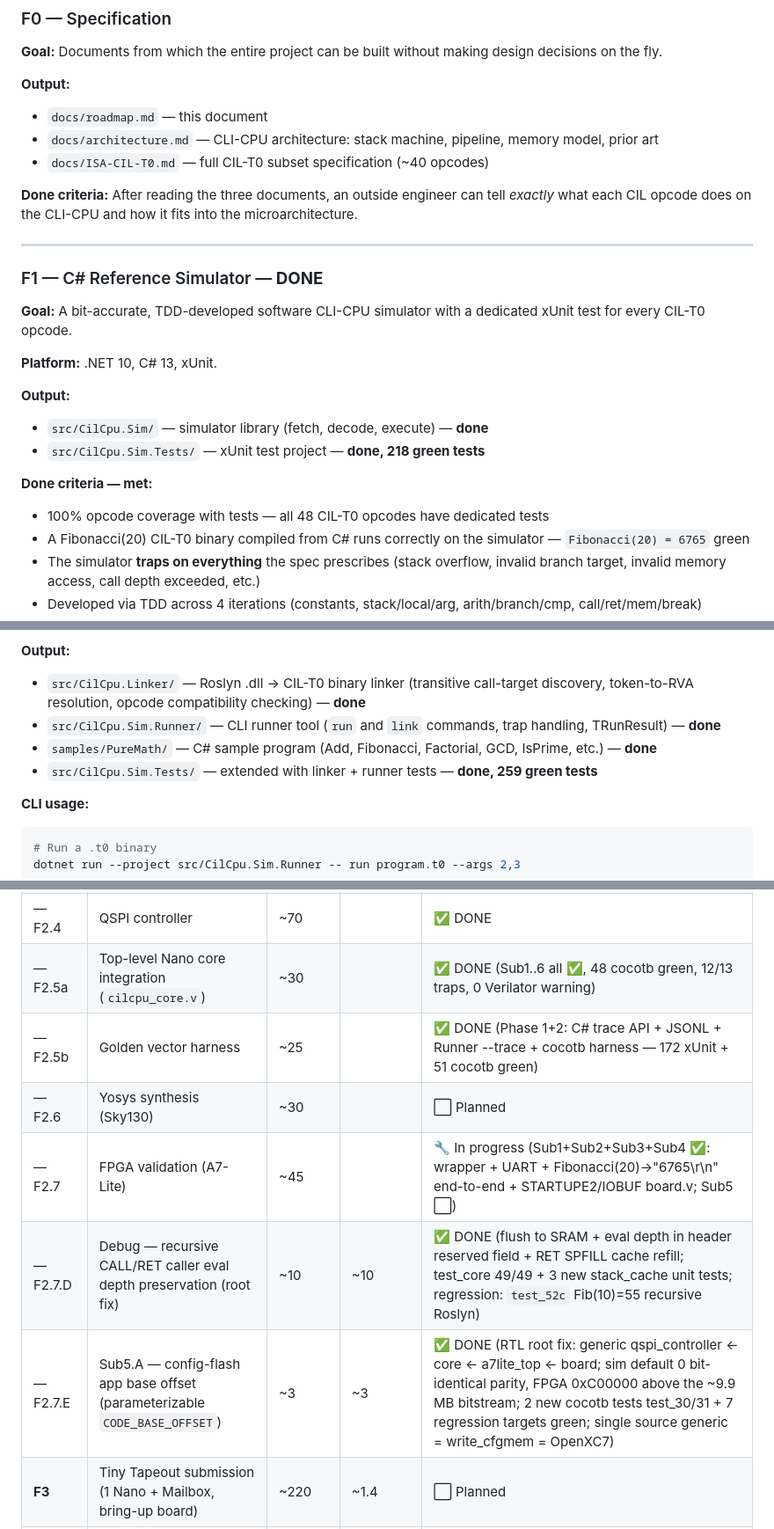
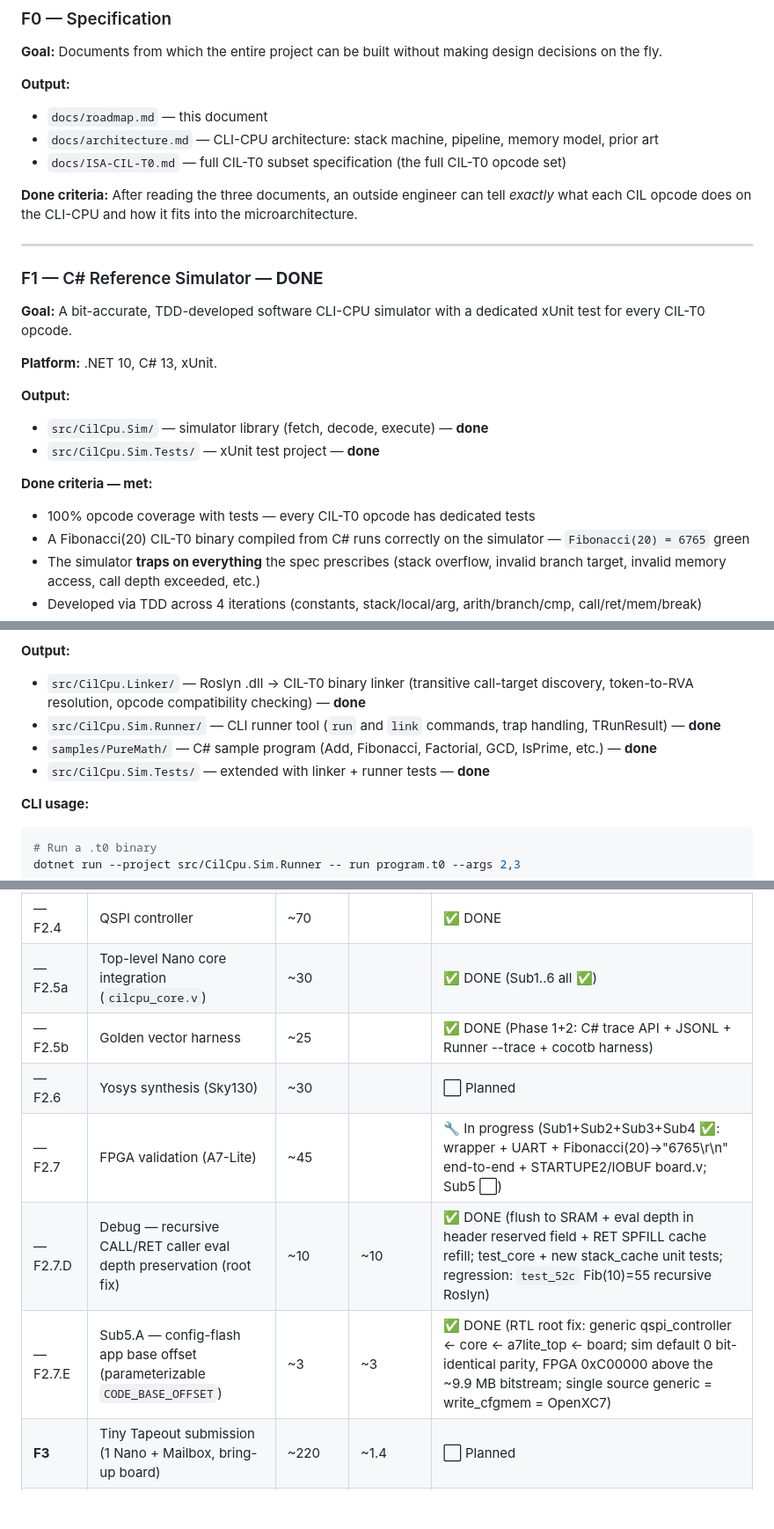
Before and after one commit to FenySoft/cli-cpu, a Markdown page: docs/roadmap-en.md, 3 parts joined by grey strips. Shown at 88% size. Rendered like a GitHub page; blank space fills up the shorter version.

````diff
--- a/docs/roadmap-en.md
+++ b/docs/roadmap-en.md
@@ -27,7 +27,7 @@ The CLI-CPU project is built in **seven phases**, from the specification documen
 **Output:**
 - `docs/roadmap.md` — this document
 - `docs/architecture.md` — CLI-CPU architecture: stack machine, pipeline, memory model, prior art
-- `docs/ISA-CIL-T0.md` — full CIL-T0 subset specification (~40 opcodes)
+- `docs/ISA-CIL-T0.md` — full CIL-T0 subset specification (the full CIL-T0 opcode set)
 
 **Done criteria:** After reading the three documents, an outside engineer can tell *exactly* what each CIL opcode does on the CLI-CPU and how it fits into the microarchitecture.
 
@@ -41,10 +41,10 @@ The CLI-CPU project is built in **seven phases**, from the specification documen
 
 **Output:**
 - `src/CilCpu.Sim/` — simulator library (fetch, decode, execute) — **done**
-- `src/CilCpu.Sim.Tests/` — xUnit test project — **done, 218 green tests**
+- `src/CilCpu.Sim.Tests/` — xUnit test project — **done**
 
 **Done criteria — met:**
-- 100% opcode coverage with tests — all 48 CIL-T0 opcodes have dedicated tests
+- 100% opcode coverage with tests — every CIL-T0 opcode has dedicated tests
 - A Fibonacci(20) CIL-T0 binary compiled from C# runs correctly on the simulator — `Fibonacci(20) = 6765` green
 - The simulator **traps on everything** the spec prescribes (stack overflow, invalid branch target, invalid memory access, call depth exceeded, etc.)
 - Developed via TDD across 4 iterations (constants, stack/local/arg, arith/branch/cmp, call/ret/mem/break)
@@ -64,7 +64,7 @@ The CLI-CPU project is built in **seven phases**, from the specification documen
 - `src/CilCpu.Linker/` — Roslyn .dll -> CIL-T0 binary linker (transitive call-target discovery, token-to-RVA resolution, opcode compatibility checking) — **done**
 - `src/CilCpu.Sim.Runner/` — CLI runner tool (`run` and `link` commands, trap handling, TRunResult) — **done**
 - `samples/PureMath/` — C# sample program (Add, Fibonacci, Factorial, GCD, IsPrime, etc.) — **done**
-- `src/CilCpu.Sim.Tests/` — extended with linker + runner tests — **done, 259 green tests**
+- `src/CilCpu.Sim.Tests/` — extended with linker + runner tests — **done**
 
 **CLI usage:**
 ```bash
@@ -583,12 +583,12 @@ Estimates assume **AI-assisted development** (Claude Code pair programming), whi
 | — F2.2b | Decoder (microcode ROM) | ~50 | | ✅ DONE |
 | — F2.3 | Stack cache (4×32-bit TOS + spill) | ~50 | | ✅ DONE |
 | — F2.4 | QSPI controller | ~70 | | ✅ DONE |
-| — F2.5a | Top-level Nano core integration (`cilcpu_core.v`) | ~30 | | ✅ DONE (Sub1..6 all ✅, 48 cocotb green, 12/13 traps, 0 Verilator warning) |
-| — F2.5b | Golden vector harness | ~25 | | ✅ DONE (Phase 1+2: C# trace API + JSONL + Runner --trace + cocotb harness — 172 xUnit + 51 cocotb green) |
+| — F2.5a | Top-level Nano core integration (`cilcpu_core.v`) | ~30 | | ✅ DONE (Sub1..6 all ✅) |
+| — F2.5b | Golden vector harness | ~25 | | ✅ DONE (Phase 1+2: C# trace API + JSONL + Runner --trace + cocotb harness) |
 | — F2.6 | Yosys synthesis (Sky130) | ~30 | | ⬜ Planned |
 | — F2.7 | FPGA validation (A7-Lite) | ~45 | | 🔧 In progress (Sub1+Sub2+Sub3+Sub4 ✅: wrapper + UART + Fibonacci(20)→"6765\r\n" end-to-end + STARTUPE2/IOBUF board.v; Sub5 ⬜) |
-| — F2.7.D | Debug — recursive CALL/RET caller eval depth preservation (root fix) | ~10 | ~10 | ✅ DONE (flush to SRAM + eval depth in header reserved field + RET SPFILL cache refill; test_core 49/49 + 3 new stack_cache unit tests; regression: `test_52c` Fib(10)=55 recursive Roslyn) |
-| — F2.7.E | Sub5.A — config-flash app base offset (parameterizable `CODE_BASE_OFFSET`) | ~3 | ~3 | ✅ DONE (RTL root fix: generic qspi_controller ← core ← a7lite_top ← board; sim default 0 bit-identical parity, FPGA 0xC00000 above the ~9.9 MB bitstream; 2 new cocotb tests test_30/31 + 7 regression targets green; single source generic = write_cfgmem = OpenXC7) |
+| — F2.7.D | Debug — recursive CALL/RET caller eval depth preservation (root fix) | ~10 | ~10 | ✅ DONE (flush to SRAM + eval depth in header reserved field + RET SPFILL cache refill; test_core + new stack_cache unit tests; regression: `test_52c` Fib(10)=55 recursive Roslyn) |
+| — F2.7.E | Sub5.A — config-flash app base offset (parameterizable `CODE_BASE_OFFSET`) | ~3 | ~3 | ✅ DONE (RTL root fix: generic qspi_controller ← core ← a7lite_top ← board; sim default 0 bit-identical parity, FPGA 0xC00000 above the ~9.9 MB bitstream; single source generic = write_cfgmem = OpenXC7) |
 | **F3** | Tiny Tapeout submission (1 Nano + Mailbox, bring-up board) | ~220 | ~1.4 | ⬜ Planned |
 | **F4** | Multi-core Cognitive Fabric on FPGA (4× Nano, router, sleep/wake) | ~360 | ~2.3 | ⬜ Planned |
 | **F5** | Rich core + heterogeneous system (full CIL, GC, FPU, source gen.) | ~720 | ~4.5 | ⬜ Planned |
````
Also changed, not shown: other parts of docs/roadmap-en.md (+12 -12 lines), docs/roadmap-hu.md (+20 -20 lines).
